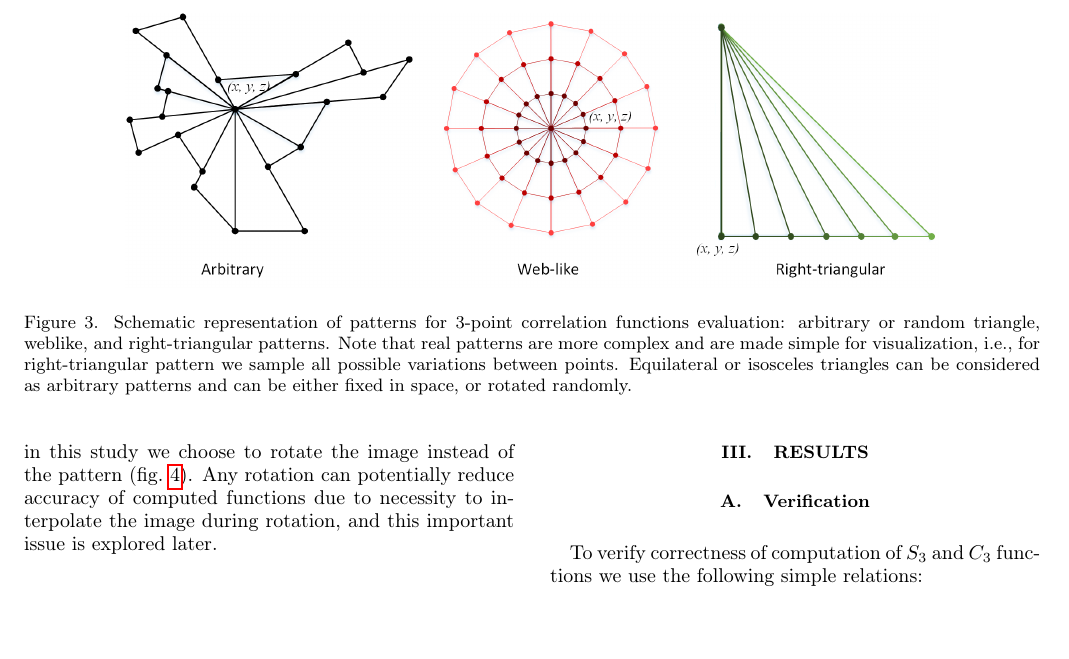
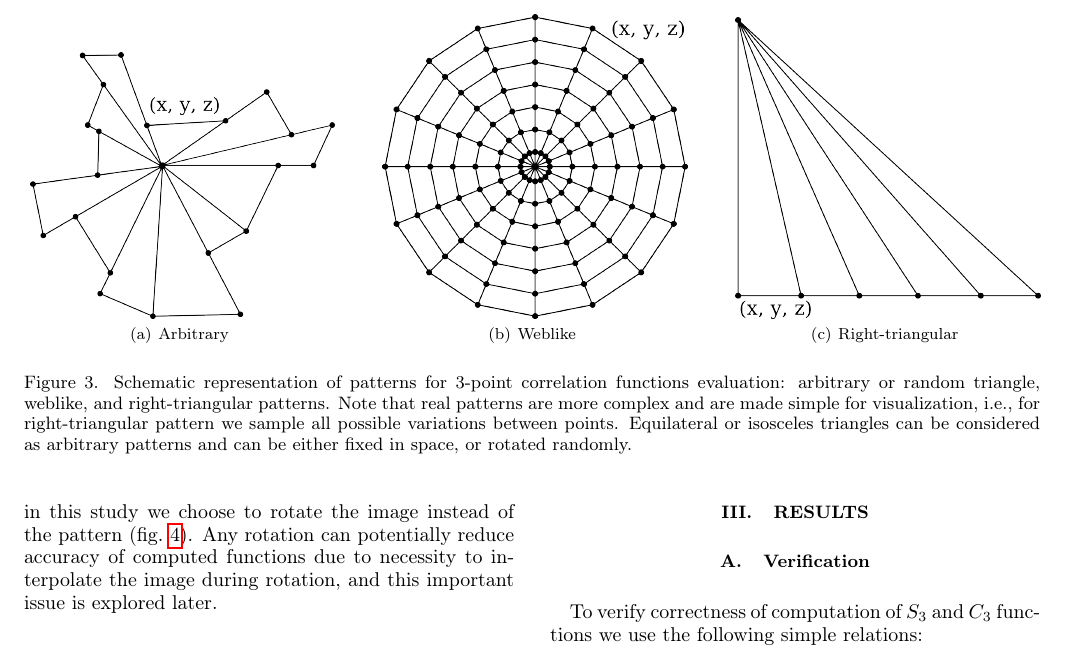
Before and after one commit to fatimp/three-point-paper, a LaTeX paper (paper.tex): part of page 6 of 21, cut at the place of the change, the shorter picture padded with empty space. Compiled offline with pdfLaTeX.

Commit message:
Fix 3 images

```diff
--- a/paper.tex
+++ b/paper.tex
@@ -493,7 +493,14 @@ input array along selected axes. For equilateral pattern there is a single curve
 
 \begin{figure*}[ht]
   \centering
-  \includegraphics[width=0.8\linewidth]{images/web-like.png}
+  \subfigure[Arbitrary]{
+    \includegraphics[width=0.3\linewidth]{images/arbitrary.png}}
+  \hfill
+  \subfigure[Weblike]{
+    \includegraphics[width=0.3\linewidth]{images/web.png}}
+  \hfill
+  \subfigure[Right-triangular]{
+    \includegraphics[width=0.3\linewidth]{images/right.png}}
   \caption[]{Schematic representation of patterns for 3-point correlation
     functions evaluation: arbitrary or random triangle, weblike, and
     right-triangular patterns. Note that real patterns are more complex and are
```
Also changed, not shown: images/arbitrary.png (added), images/right.png (added), images/web-like.png (deleted), images/web.png (added), svg/arbitrary.svg (added), svg/pattern.svg (renamed from images/pattern.svg), svg/periodic.svg (renamed from images/periodic.svg), svg/planes-sparse.svg (renamed from images/planes-sparse.svg), svg/right.svg (added), svg/web.svg (added), svg/workflow.svg (renamed from images/workflow.svg), svg/zeros.svg (renamed from images/zeros.svg).
